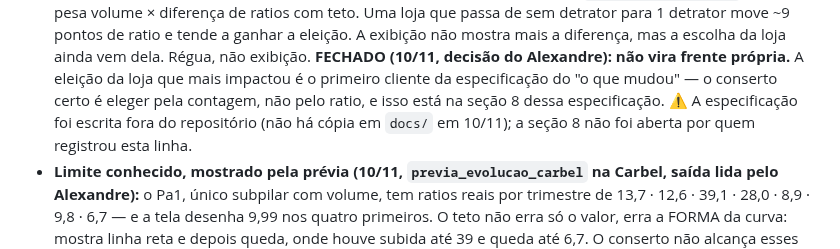
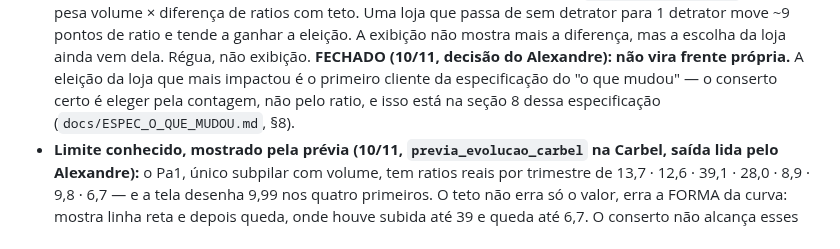
Before and after one commit to adaquinosud/pdpa-v3, a Markdown page: docs/ACHADOS_ORIGEM_IMPRESSO.md, the part around the change. GitHub-like rendering.

Commit message:
docs: especificação do 'O que mudou' no repositório; item 18 aponta para o §8 dela
Co-Authored-By: Claude Opus 5.5 <noreply@anthropic.com>

```diff
--- a/docs/ACHADOS_ORIGEM_IMPRESSO.md
+++ b/docs/ACHADOS_ORIGEM_IMPRESSO.md
@@ -386,9 +386,8 @@ narrativa longitudinal, sugestões A1/Pa1/Pa3 — 12 sugestões). Leitura dos 18
   mostra mais a diferença, mas a escolha da loja ainda vem dela. Régua, não exibição.
   **FECHADO (10/11, decisão do Alexandre): não vira frente própria.** A eleição da loja que mais
   impactou é o primeiro cliente da especificação do "o que mudou" — o conserto certo é eleger pela
-  contagem, não pelo ratio, e isso está na seção 8 dessa especificação. ⚠️ A especificação foi
-  escrita fora do repositório (não há cópia em `docs/` em 10/11); a seção 8 não foi aberta por
-  quem registrou esta linha.
+  contagem, não pelo ratio, e isso está na seção 8 dessa especificação
+  (`docs/ESPEC_O_QUE_MUDOU.md`, §8).
 - **Limite conhecido, mostrado pela prévia (10/11, `previa_evolucao_carbel` na Carbel, saída lida
   pelo Alexandre):** o Pa1, único subpilar com volume, tem ratios reais por trimestre de 13,7 · 12,6
   · 39,1 · 28,0 · 8,9 · 9,8 · 6,7 — e a tela desenha 9,99 nos quatro primeiros. O teto não erra só
```
Also changed, not shown: docs/ESPEC_O_QUE_MUDOU.md (added, +120 -0 lines).
